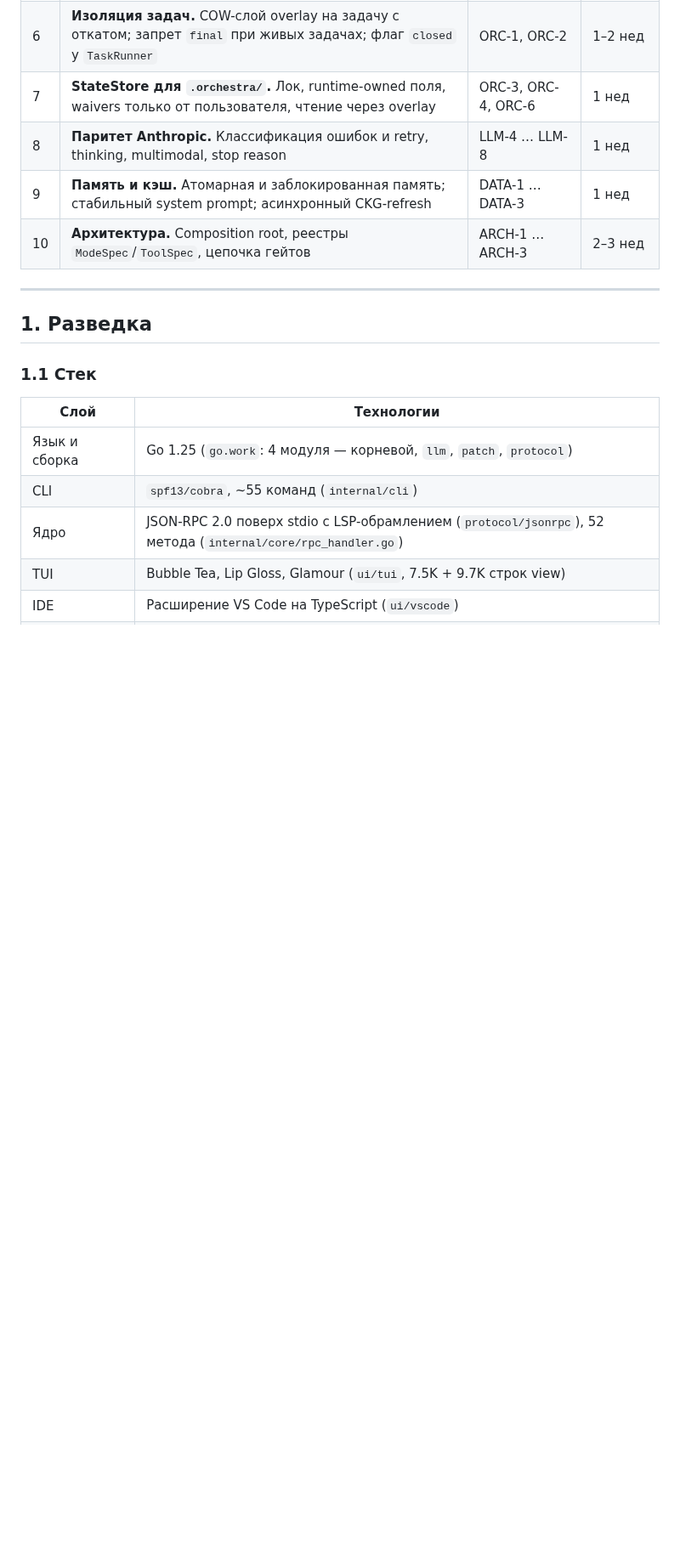
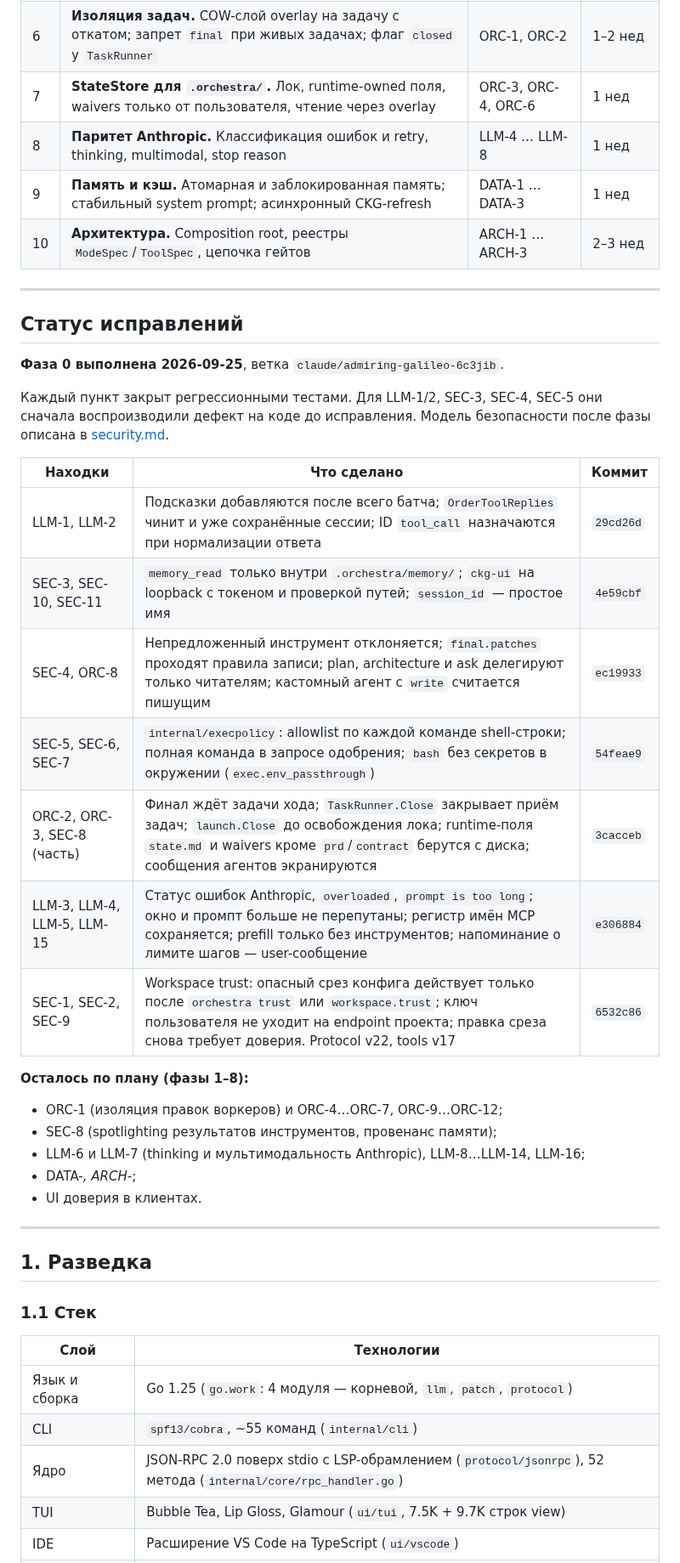
Before and after one commit to GreyKxtx/Orchestra, a Markdown page: docs/architecture-audit-2026-09.md, the part around the change. Shown at 85% size. Rendered like a GitHub page; blank space fills up the shorter version.

Commit message:
docs(audit): phase 0 status — what each commit closed
Co-Authored-By: Claude Opus 5.5 <noreply@anthropic.com>
Claude-Session: https://claude.ai/code/session_01AqH9TY25FSEtXER6NdRMQy

```diff
--- a/docs/architecture-audit-2026-09.md
+++ b/docs/architecture-audit-2026-09.md
@@ -90,6 +90,31 @@
 | 8 | **Паритет Anthropic.** Классификация ошибок и retry, thinking, multimodal, stop reason | LLM-4 … LLM-8 | 1 нед |
 | 9 | **Память и кэш.** Атомарная и заблокированная память; стабильный system prompt; асинхронный CKG-refresh | DATA-1 … DATA-3 | 1 нед |
 | 10 | **Архитектура.** Composition root, реестры `ModeSpec`/`ToolSpec`, цепочка гейтов | ARCH-1 … ARCH-3 | 2–3 нед |
+
+---
+
+## Статус исправлений
+
+**Фаза 0 выполнена 2026-09-25**, ветка `claude/admiring-galileo-6c3jib`.
+
+Каждый пункт закрыт регрессионными тестами. Для LLM-1/2, SEC-3, SEC-4, SEC-5 они сначала воспроизводили дефект на коде до исправления. Модель безопасности после фазы описана в [security.md](security.md).
+
+| Находки | Что сделано | Коммит |
+|---|---|---|
+| LLM-1, LLM-2 | Подсказки добавляются после всего батча; `OrderToolReplies` чинит и уже сохранённые сессии; ID `tool_call` назначаются при нормализации ответа | `29cd26d` |
+| SEC-3, SEC-10, SEC-11 | `memory_read` только внутри `.orchestra/memory/`; `ckg-ui` на loopback с токеном и проверкой путей; `session_id` — простое имя | `4e59cbf` |
+| SEC-4, ORC-8 | Непредложенный инструмент отклоняется; `final.patches` проходят правила записи; plan, architecture и ask делегируют только читателям; кастомный агент с `write` считается пишущим | `ec19933` |
+| SEC-5, SEC-6, SEC-7 | `internal/execpolicy`: allowlist по каждой команде shell-строки; полная команда в запросе одобрения; `bash` без секретов в окружении (`exec.env_passthrough`) | `54feae9` |
+| ORC-2, ORC-3, SEC-8 (часть) | Финал ждёт задачи хода; `TaskRunner.Close` закрывает приём задач; `launch.Close` до освобождения лока; runtime-поля `state.md` и waivers кроме `prd`/`contract` берутся с диска; сообщения агентов экранируются | `3cacceb` |
+| LLM-3, LLM-4, LLM-5, LLM-15 | Статус ошибок Anthropic, `overloaded`, `prompt is too long`; окно и промпт больше не перепутаны; регистр имён MCP сохраняется; prefill только без инструментов; напоминание о лимите шагов — user-сообщение | `e306884` |
+| SEC-1, SEC-2, SEC-9 | Workspace trust: опасный срез конфига действует только после `orchestra trust` или `workspace.trust`; ключ пользователя не уходит на endpoint проекта; правка среза снова требует доверия. Protocol v22, tools v17 | `6532c86` |
+
+**Осталось по плану (фазы 1–8):**
+- ORC-1 (изоляция правок воркеров) и ORC-4…ORC-7, ORC-9…ORC-12;
+- SEC-8 (spotlighting результатов инструментов, провенанс памяти);
+- LLM-6 и LLM-7 (thinking и мультимодальность Anthropic), LLM-8…LLM-14, LLM-16;
+- DATA-*, ARCH-*;
+- UI доверия в клиентах.
 
 ---
 
```
